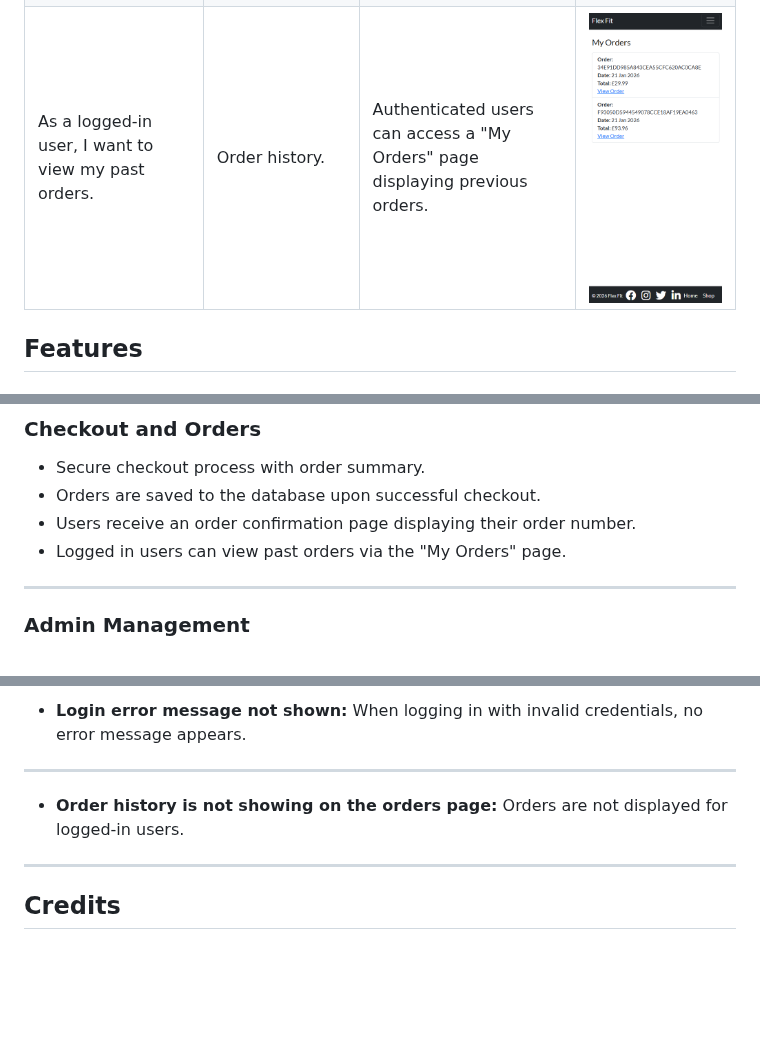
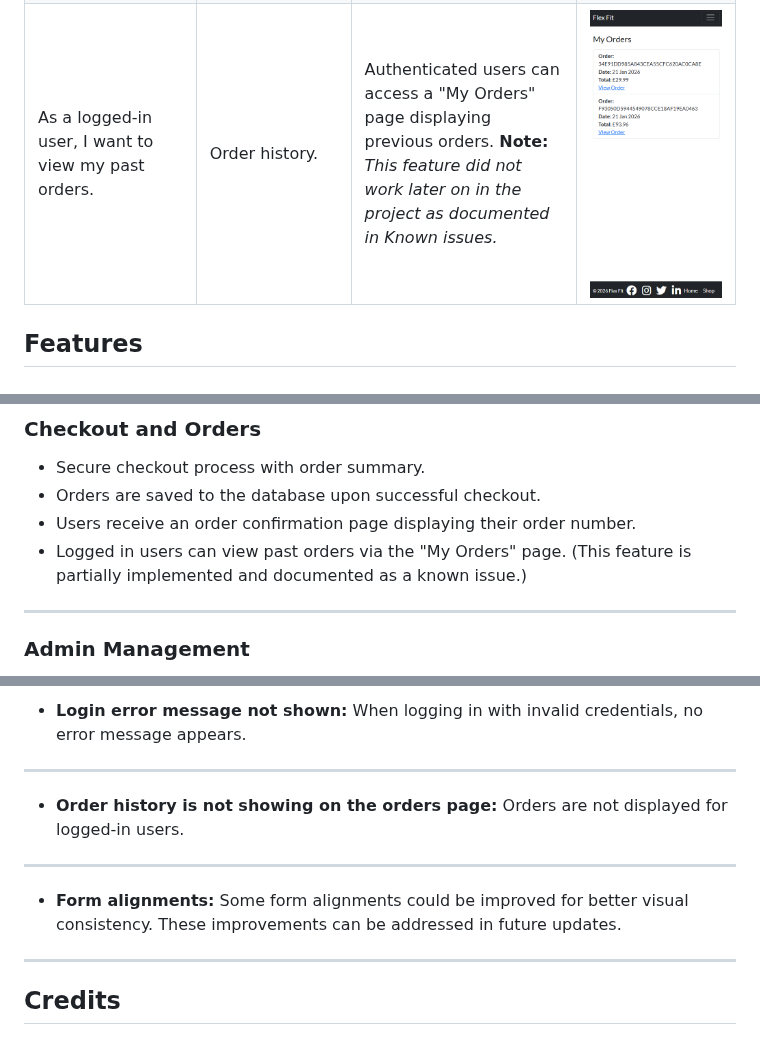
Before and after one commit to mariebernf/Flex_Fit_P4, a Markdown page: README.md, 3 parts joined by grey strips. GitHub-like rendering; blank space fills up the shorter version.

```diff
--- a/README.md
+++ b/README.md
@@ -88,7 +88,7 @@ The key project requirements include:
 | As a user, I want to add products to a shopping cart so that I can review, update or remove items before completing my purchase. | Shopping cart functionality. | Users can add products, view the cart via the navigation icon, update quantities, and remove items. | <img src="docs/screenshots/flex_fit_cart.png" alt="Shopping Cart" width="300"> |
 | As a user, I want to proceed to checkout so that I can complete my purchase. | Checkout process. | A checkout page allows users to enter delivery details. | <img src="docs/screenshots/flex_fit_checkout.png" alt="Checkout Page" width="300"> |
 | As a user, I want to receive confirmation after placing an order. | Order confirmation. | After checkout, users are shown an order success page with an order number. | <img src="docs/screenshots/flex_fit_success.png" alt="Order Success Page" width="300"> |
-| As a logged-in user, I want to view my past orders. | Order history. | Authenticated users can access a "My Orders" page displaying previous orders. | <img src="docs/screenshots/flex_fit_orders.png" alt="Order History Page" width="300"> |
+| As a logged-in user, I want to view my past orders. | Order history. | Authenticated users can access a "My Orders" page displaying previous orders. **Note:** *This feature did not work later on in the project as documented in Known issues.* | <img src="docs/screenshots/flex_fit_orders.png" alt="Order History Page" width="300"> |
 
 
 ## Features
@@ -122,7 +122,7 @@ The key project requirements include:
 * Secure checkout process with order summary.
 * Orders are saved to the database upon successful checkout.
 * Users receive an order confirmation page displaying their order number.
-* Logged in users can view past orders via the "My Orders" page.
+* Logged in users can view past orders via the "My Orders" page. (This feature is partially implemented and documented as a known issue.)
 
 ---
 
@@ -623,6 +640,10 @@ They reported the site was easy to navigate and liked the design of the website.
 ---
 
 * **Order history is not showing on the orders page:** Orders are not displayed for logged-in users.
+
+---
+
+* **Form alignments:** Some form alignments could be improved for better visual consistency. These improvements can be addressed in future updates.
 
 ---
 
```
Also changed, not shown: other parts of README.md (+17 -0 lines).
